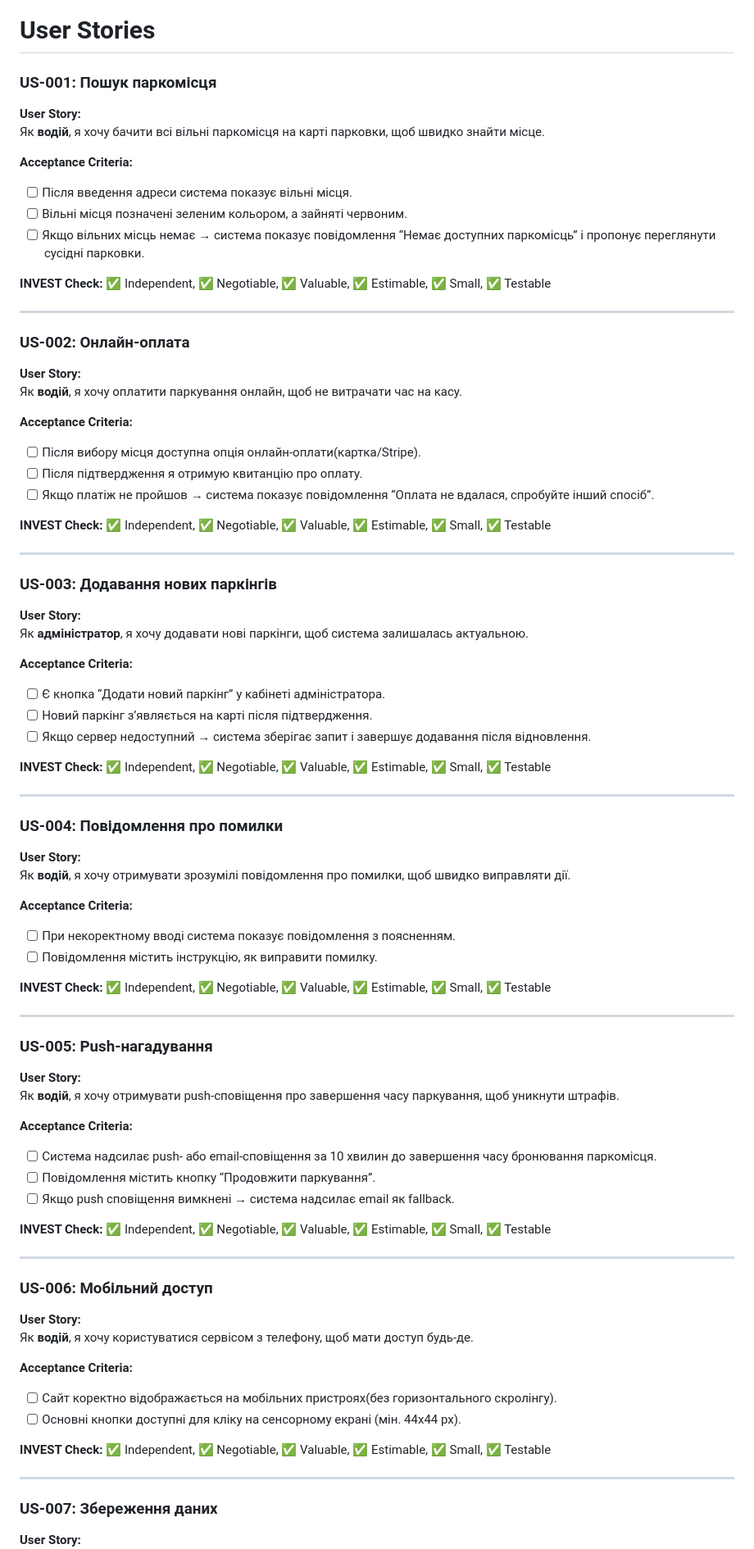
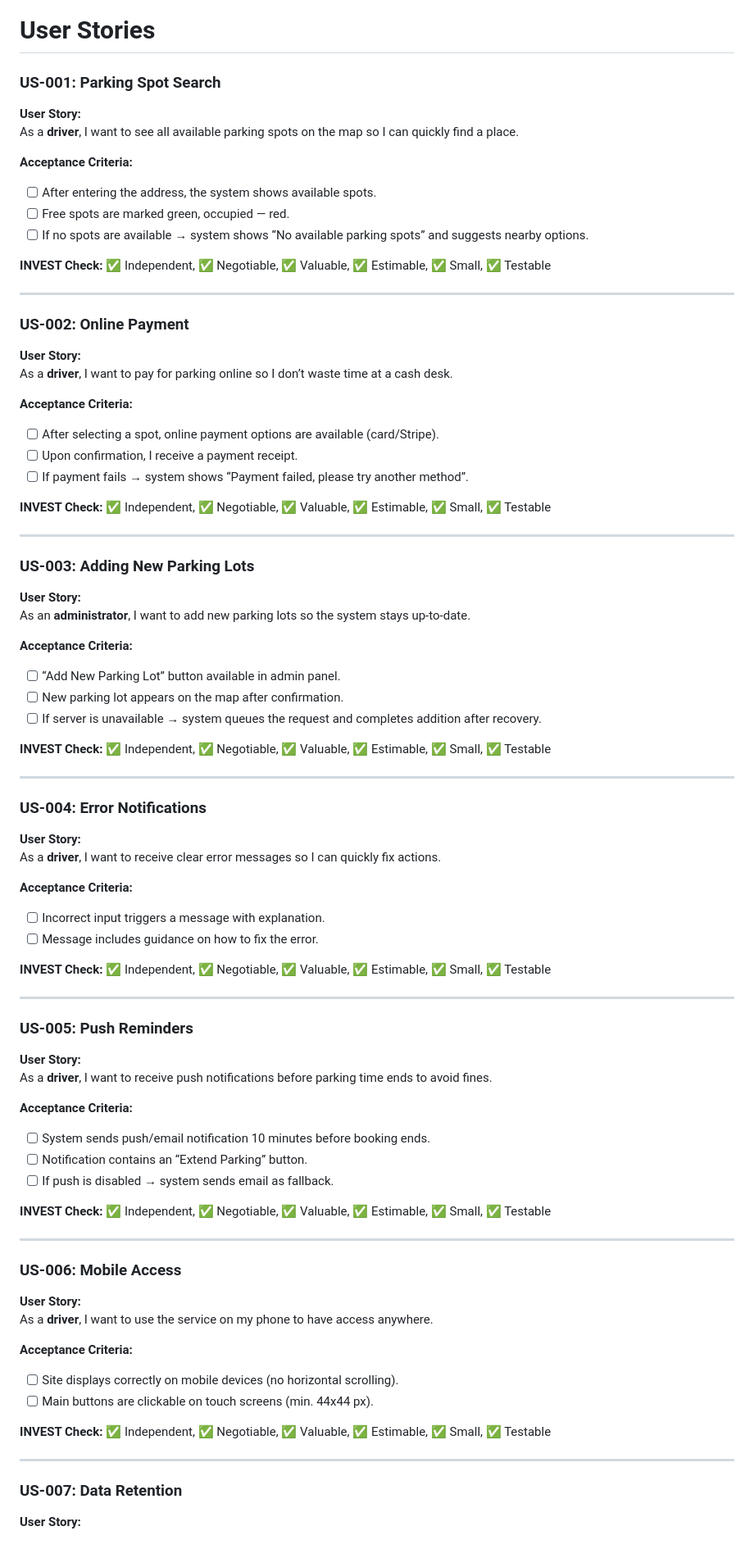
Before and after one commit to ukma-cs-ssdm-2025/team-bottleneck, a Markdown page: docs/requirements/user-stories.md, the part around the change printed below. Shown: that part at 82% size. Rendered like a GitHub page.

Commit message:
translated user-stories.md

```diff
--- a/docs/requirements/user-stories.md
+++ b/docs/requirements/user-stories.md
@@ -1,80 +1,80 @@
 # User Stories
 
-### US-001: Пошук паркомісця
+### US-001: Parking Spot Search
 **User Story:**
-Як **водій**, я хочу бачити всі вільні паркомісця на карті парковки, щоб швидко знайти місце.
+As a **driver**, I want to see all available parking spots on the map so I can quickly find a place.
 
 **Acceptance Criteria:**
-- [ ] Після введення адреси система показує вільні місця.
-- [ ] Вільні місця позначені зеленим кольором, а зайняті червоним.
-- [ ] Якщо вільних місць немає → система показує повідомлення “Немає доступних паркомісць” і пропонує переглянути сусідні парковки.
+- [ ] After entering the address, the system shows available spots.
+- [ ] Free spots are marked green, occupied — red.
+- [ ] If no spots are available → system shows “No available parking spots” and suggests nearby options.
 
 **INVEST Check:** ✅ Independent, ✅ Negotiable, ✅ Valuable, ✅ Estimable, ✅ Small, ✅ Testable
 
 ---
 
-### US-002: Онлайн-оплата
+### US-002: Online Payment
 **User Story:**
-Як **водій**, я хочу оплатити паркування онлайн, щоб не витрачати час на касу.
+As a **driver**, I want to pay for parking online so I don’t waste time at a cash desk.
 
 **Acceptance Criteria:**
-- [ ] Після вибору місця доступна опція онлайн-оплати(картка/Stripe).
-- [ ] Після підтвердження я отримую квитанцію про оплату.
-- [ ] Якщо платіж не пройшов → система показує повідомлення “Оплата не вдалася, спробуйте інший спосіб”.
+- [ ] After selecting a spot, online payment options are available (card/Stripe).
+- [ ] Upon confirmation, I receive a payment receipt.
+- [ ] If payment fails → system shows “Payment failed, please try another method”.
 
 **INVEST Check:** ✅ Independent, ✅ Negotiable, ✅ Valuable, ✅ Estimable, ✅ Small, ✅ Testable
 
 ---
 
-### US-003: Додавання нових паркінгів
+### US-003: Adding New Parking Lots
 **User Story:**
-Як **адміністратор**, я хочу додавати нові паркінги, щоб система залишалась актуальною.
+As an **administrator**, I want to add new parking lots so the system stays up-to-date.
 
 **Acceptance Criteria:**
-- [ ] Є кнопка “Додати новий паркінг” у кабінеті адміністратора.
-- [ ] Новий паркінг з’являється на карті після підтвердження.
-- [ ] Якщо сервер недоступний → система зберігає запит і завершує додавання після відновлення.
+- [ ] “Add New Parking Lot” button available in admin panel.
+- [ ] New parking lot appears on the map after confirmation.
+- [ ] If server is unavailable → system queues the request and completes addition after recovery.
 
 **INVEST Check:** ✅ Independent, ✅ Negotiable, ✅ Valuable, ✅ Estimable, ✅ Small, ✅ Testable
 
 ---
 
-### US-004: Повідомлення про помилки
+### US-004: Error Notifications
 **User Story:**
-Як **водій**, я хочу отримувати зрозумілі повідомлення про помилки, щоб швидко виправляти дії.
+As a **driver**, I want to receive clear error messages so I can quickly fix actions.
 
 **Acceptance Criteria:**
-- [ ] При некоректному вводі система показує повідомлення з поясненням.
-- [ ] Повідомлення містить інструкцію, як виправити помилку.
+- [ ] Incorrect input triggers a message with explanation.
+- [ ] Message includes guidance on how to fix the error.
 
 **INVEST Check:** ✅ Independent, ✅ Negotiable, ✅ Valuable, ✅ Estimable, ✅ Small, ✅ Testable
 
 ---
 
-### US-005: Push-нагадування
+### US-005: Push Reminders
 **User Story:**
-Як **водій**, я хочу отримувати push-сповіщення про завершення часу паркування, щоб уникнути штрафів.
+As a **driver**, I want to receive push notifications before parking time ends to avoid fines.
 
 **Acceptance Criteria:**
-- [ ] Система надсилає push- або email-сповіщення за 10 хвилин до завершення часу бронювання паркомісця.
-- [ ] Повідомлення містить кнопку “Продовжити паркування”.
-- [ ] Якщо push сповіщення вимкнені → система надсилає email як fallback.
+- [ ] System sends push/email notification 10 minutes before booking ends.
+- [ ] Notification contains an “Extend Parking” button.
+- [ ] If push is disabled → system sends email as fallback.
 
 **INVEST Check:** ✅ Independent, ✅ Negotiable, ✅ Valuable, ✅ Estimable, ✅ Small, ✅ Testable
 
 ---
 
-### US-006: Мобільний доступ
+### US-006: Mobile Access
 **User Story:**
-Як **водій**, я хочу користуватися сервісом з телефону, щоб мати доступ будь-де.
+As a **driver**, I want to use the service on my phone to have access anywhere.
 
 **Acceptance Criteria:**
-- [ ] Сайт коректно відображається на мобільних пристроях(без горизонтального скролінгу).
-- [ ] Основні кнопки доступні для кліку на сенсорному екрані (мін. 44x44 px).
+- [ ] Site displays correctly on mobile devices (no horizontal scrolling).
+- [ ] Main buttons are clickable on touch screens (min. 44x44 px).
 
 **INVEST Check:** ✅ Independent, ✅ Negotiable, ✅ Valuable, ✅ Estimable, ✅ Small, ✅ Testable
 
 ---
 
-### US-007: Збереження даних
+### US-007: Data Retention
 **User Story:**
```
Also changed, not shown: other parts of docs/requirements/user-stories.md (+10 -10 lines).
